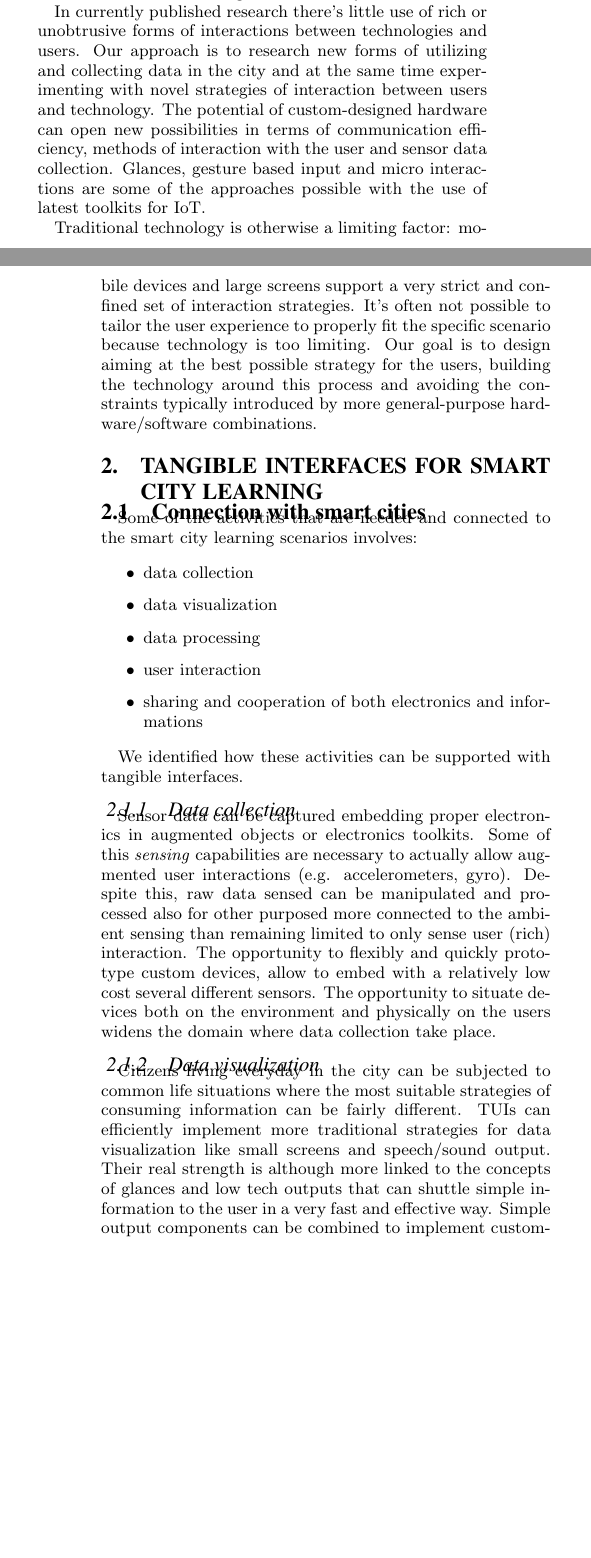
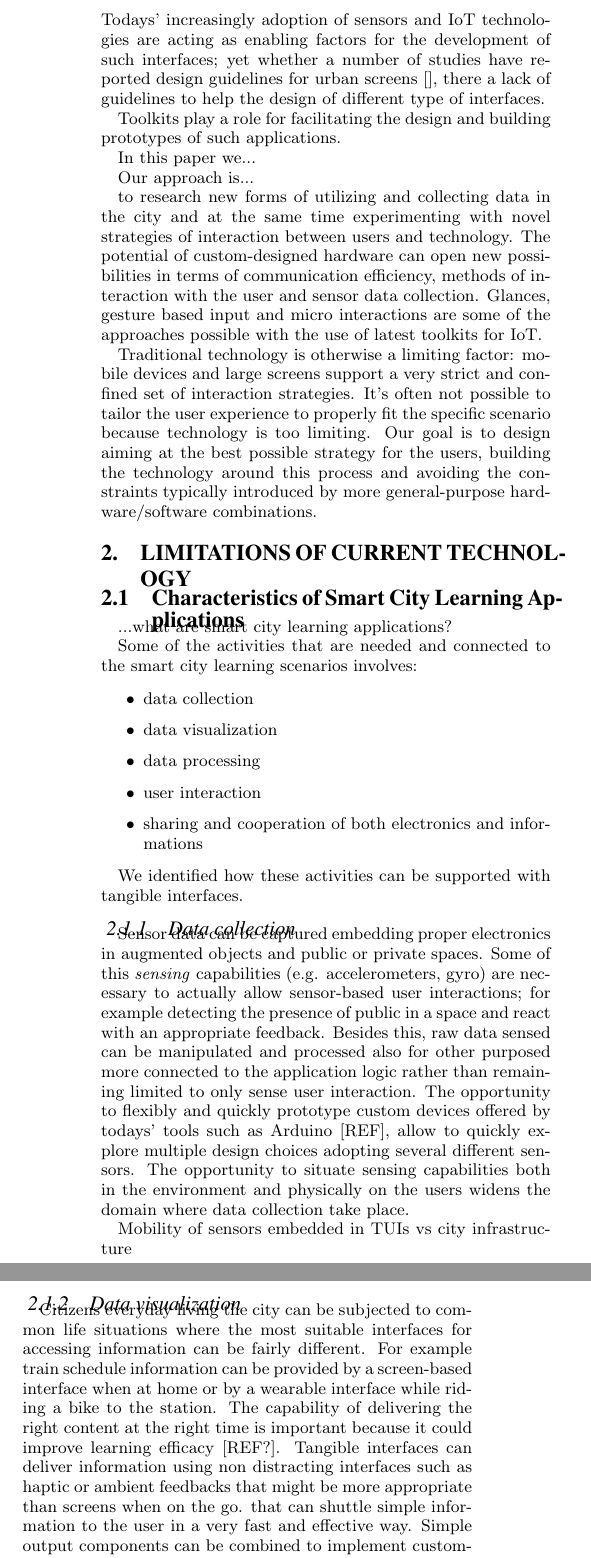
Before and after one commit to francg/tui_for_scl, a LaTeX paper (main.tex, which reads 1_introduction.tex, 2.tex): two parts of the columns of pages 1 and 2 of 3 before the commit and two parts of the columns of page 2 of 3 after it, joined at a grey line, cut at the place of the change, the shorter picture padded with empty space. Compiled offline with pdfLaTeX.

Commit message:
added TUI description, refocused introduction and problem elab.

```diff
--- a/1_introduction.tex
+++ b/1_introduction.tex
@@ -14,8 +13,17 @@ There seem to be space for additional research that empower more novel technolog
 
-Modern technologies and rapid prototyping toolkits can be of great help to overcome the limiting factors of more traditional technological approaches based on large screens and smartphones, especially when the learning environment can be as wide and heterogeneous as a city.
+Yet the affordances of digital screens are not always suited for informing people in urban settings \cite{koeman}. While large displays suffer from issues known as "display blindess" \cite{}, and in engaging users to interact with them \cite{}; mobile displays (e.g. smartphones, tablets) can be an obstacle to social interaction and are not suitable or safe to be used while in mobility for example walking or biking \cite{}.
 
-In currently published research there's little use of rich or unobtrusive forms of interactions between technologies and users.
-Our approach is to research new forms of utilizing and collecting data in the city and at the same time experimenting with novel strategies of interaction between users and technology.
+We claim there is a space of opportunities for smart city learning applications in adopting novel ubiquitous computing approaches like tangible interfaces and augmented objects. These technologies have already be found effective in supporting learning\cite{stanton_classroom_2001}, but their applications were mainly oriented to support learning as it happen in conventional schools and classrooms. The principal advantages in adopting these types of interfaces are (i) to enable the creation of rich and unobtrusive user experiences, (ii) to extend the type of data that can be captured to be used as learning content, including sensor data from the environment and from citizens' whereabouts. Therefore sensor-based tangible interfaces could complement traditional approaches based on large screens and smartphones, especially when the learning environment can be as wide and heterogeneous as a city. Todays' increasingly adoption of sensors and IoT technologies are acting as enabling factors for the development of such interfaces; yet whether a number of studies have reported design guidelines for urban screens \cite{}, there a lack of guidelines to help the design of different type of interfaces.
+
+Toolkits play a role for facilitating the design and building prototypes of such applications.
+
+In this paper we...
+
+Our approach is...
+
+
+
+to research new forms of utilizing and collecting data in the city and at the same time experimenting with novel strategies of interaction between users and technology.
 The potential of custom-designed hardware can open new possibilities in terms of communication efficiency, methods of interaction with the user and sensor data collection.
 Glances, gesture based input and micro interactions are some of the approaches possible with the use of latest toolkits for IoT.
 %% ref toolkit
--- a/2.tex
+++ b/2.tex
@@ -1,8 +1,10 @@
-\subsection{Connection with smart cities}
+\subsection{Characteristics of Smart City Learning Applications}
+
+...what are smart city learning applications?
 
 Some of the activities that are needed and connected to the smart city learning scenarios involves:
 
-\begin{itemize}
+\begin{itemize} %why these dimensions are important for learning?
 \item data collection
 \item data visualization
 \item data processing
@@ -13,18 +15,18 @@ Some of the activities that are needed and connected to the smart city learning
 We identified how these activities can be supported with tangible interfaces.
 
 \subsubsection{Data collection}
-Sensor data can be captured embedding proper electronics in augmented objects or electronics toolkits.
-Some of this \textit{sensing} capabilities are necessary to actually allow augmented user interactions (e.g. accelerometers, gyro).
-Despite this, raw data sensed can be manipulated and processed also for other purposed more connected to the ambient sensing than remaining limited to only sense user (rich) interaction.
-The opportunity to flexibly and quickly prototype custom devices, allow to embed with a relatively low cost several different sensors.
-The opportunity to situate devices both on the environment and physically on the users widens the domain where data collection take place.
+Sensor data can be captured embedding proper electronics in augmented objects and public or private spaces.
+Some of this \textit{sensing} capabilities (e.g. accelerometers, gyro) are necessary to actually allow sensor-based user interactions; for example detecting the presence of public in a space and react with an appropriate feedback. Besides this, raw data sensed can be manipulated and processed also for other purposed more connected to the application logic rather than remaining limited to only sense user interaction.
+The opportunity to flexibly and quickly prototype custom devices offered by todays' tools such as Arduino [REF], allow to quickly explore multiple design choices adopting several different sensors.
+The opportunity to situate sensing capabilities both in the environment and physically on the users widens the domain where data collection take place.
+
+Mobility of sensors embedded in TUIs vs city infrastructure
 
 \subsubsection{Data visualization}
-Citizens living everyday in the city can be subjected to common life situations where the most suitable strategies of consuming information can be fairly different.
-TUIs can efficiently implement more traditional strategies for data visualization like small screens and speech/sound output. Their real strength is although more linked to the concepts of glances and low tech outputs that can shuttle simple information to the user in a very fast and effective way.
+Citizens everyday living the city can be subjected to common life situations where the most suitable interfaces for accessing information can be fairly different. For example train schedule information can be provided by a screen-based interface when at home or by a wearable interface while riding a bike to the station. The capability of delivering the right content at the right time is important because it could improve learning efficacy [REF?]. Tangible interfaces can deliver information using non distracting interfaces such as haptic or ambient feedbacks that might be more appropriate than screens when on the go. that can shuttle simple information to the user in a very fast and effective way.
 Simple output components can be combined to implement custom-designed and tailored output primitives. For example a custom shaped led matrix.
 
-\subsubsection{Data processing}
+\subsubsection{Data processing} %How data processing is used for SCL applications?
 Processing of sensed data can introduce a variety of challenges and demands for compromises. Being TUIs connected devices by nature, two main alternatives are feasible, depending on the nature of data and the processing power available. Data can be either processed on-board, transmitted to an external service for storing and/or processing. An hybrid approach can also be used, where data is pre-elaborated or filtered on board and then transmitted for further processing.
 We can then state that the best strategy is influenced by:
 \begin{itemize}
@@ -34,12 +36,12 @@ We can then state that the best strategy is influenced by:
     \item network availability and capabilities
 \end{itemize}
 
-\subsubsection{User interaction}
+\subsubsection{User interaction} %this overlaps with sec 2.1.2
 In many smart city scenarios, users cannot always devote their full attention to interact with devices. TUIs helps at this regard allowing several interaction strategies that can be less distracting and immersive when the scenario does not require it.
 Background and foreground interaction methods are both implementable, as well as multi-modal strategies where users can interact via different channels at the same time. Interaction can also be distributed in the space, involving actions performed on/with different augmented object situated in the space.
 
 \subsubsection{Sharing of artifacts and information}
-Technologies like big screens and mobile devices, often used in smart city learning scenarios, present some constraints that are quite rigid and difficult to overcome. For example mobile devices are proven to support cooperative activities and information sharing, but they physically remain strictly personal apparatus that are not comfortably shared even with close persons.
+Technologies like big screens and mobile devices, often used in smart city learning scenarios, present some constraints that are quite rigid and difficult to overcome. For example mobile devices are proven to support cooperative activities and information sharing, but they physically remain strictly personal apparatus that are not comfortably shared even among friends and relatives.
 Public displays are instead useful only to present information that is relevant for a defined geographical place, usually where the display itself is located. The nature of information should also be generic enough to not introduce privacy concerns.
 With TUIs it is possible to fill the gap between public and personal/private. Devices can be tailored and adapted to support use cases where the users are comfortably sharing objects and information.
 The added flexibility allow for several level of experience that can freely space between the \textit{private} and the \textit{public}.
--- a/main.tex
+++ b/main.tex
@@ -211,7 +211,7 @@ Simone Mora\\
 \section{Introduction}
 \input{1_introduction.tex}
 
-\section{Tangible interfaces for smart city learning}
+\section{Limitations of current technology}
 \input{2.tex}
 
 \section{Tangible user interfaces as a tool}
```
Also changed, not shown: 3.tex (added, +2 -0 lines), 1_introduction.tex (7 more changed lines), 2.tex (4 more changed lines), main.tex (2 more changed lines).
